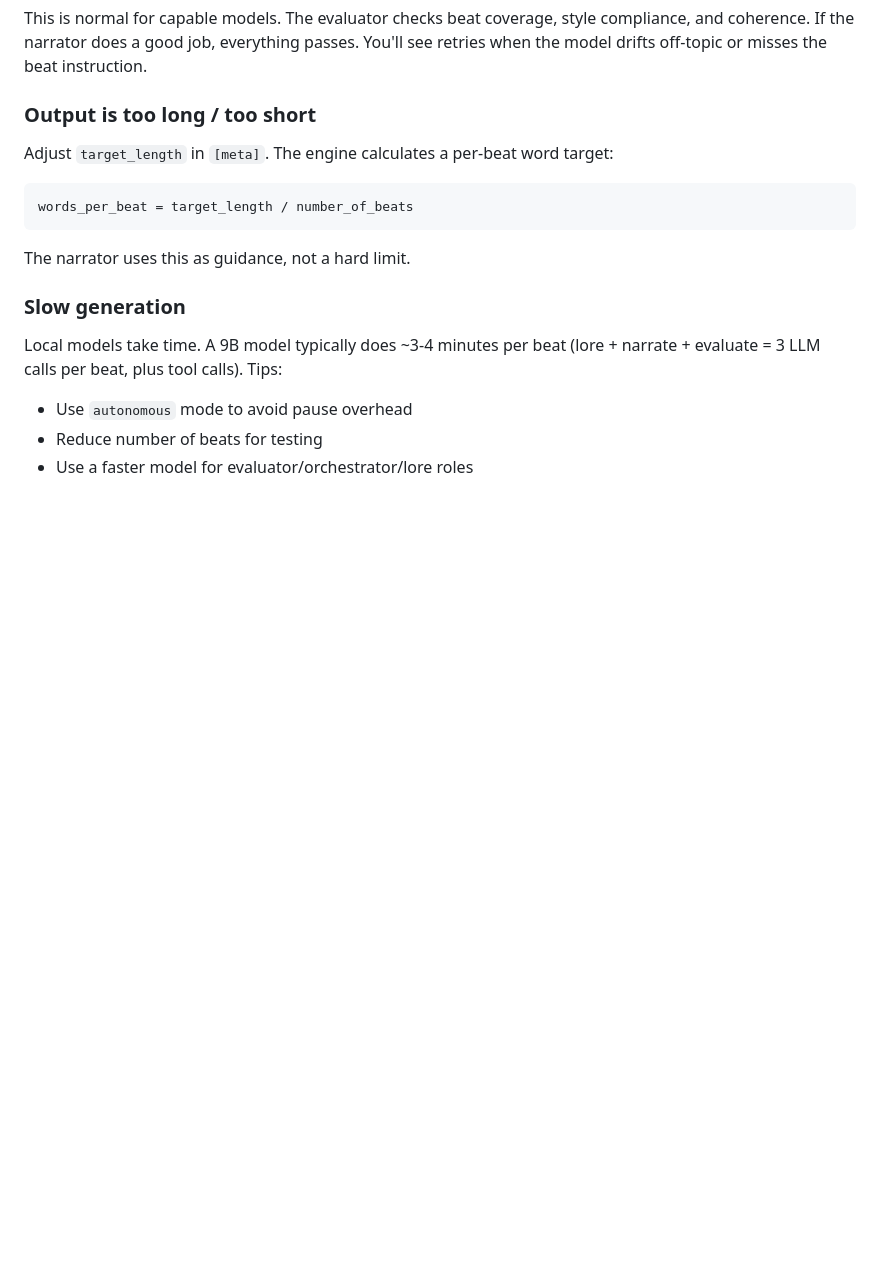
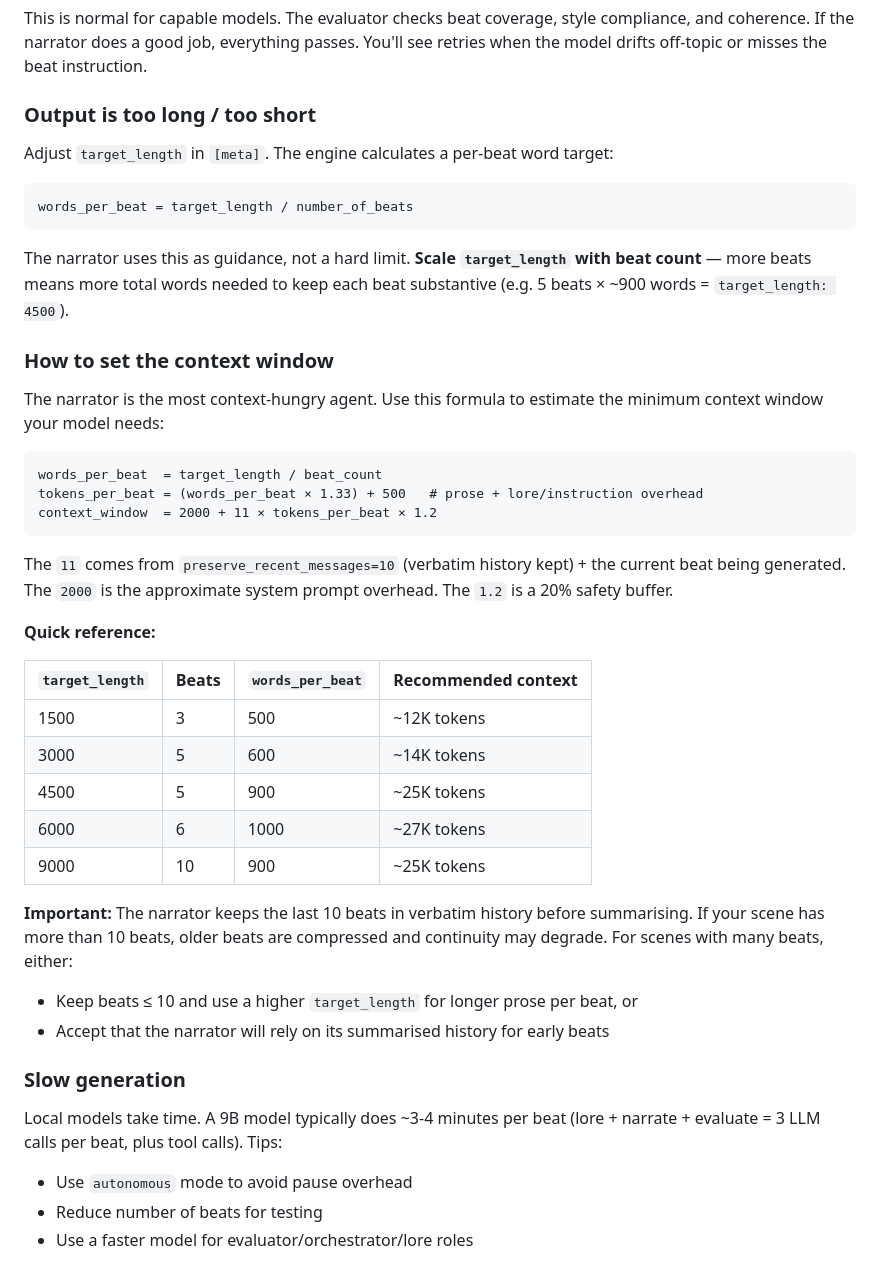
Before and after one commit to QueryType/ai, a Markdown page: story-engine/docs/USER_GUIDE.md, the part around the change. GitHub-like rendering; blank space fills up the shorter version.

Commit message:
Add context window sizing guide and target_length scaling advice
New user guide sections with a formula for estimating minimum context
window size, a quick reference table, and guidance on the 10-beat
summarisation threshold.

Co-Authored-By: Claude Opus 4.6 (1M context) <noreply@anthropic.com>

````diff
--- a/story-engine/docs/USER_GUIDE.md
+++ b/story-engine/docs/USER_GUIDE.md
@@ -588,7 +588,33 @@ Adjust `target_length` in `[meta]`. The engine calculates a per-beat word target
 words_per_beat = target_length / number_of_beats
 ```
 
-The narrator uses this as guidance, not a hard limit.
+The narrator uses this as guidance, not a hard limit. **Scale `target_length` with beat count** — more beats means more total words needed to keep each beat substantive (e.g. 5 beats × ~900 words = `target_length: 4500`).
+
+### How to set the context window
+
+The narrator is the most context-hungry agent. Use this formula to estimate the minimum context window your model needs:
+
+```
+words_per_beat  = target_length / beat_count
+tokens_per_beat = (words_per_beat × 1.33) + 500   # prose + lore/instruction overhead
+context_window  = 2000 + 11 × tokens_per_beat × 1.2
+```
+
+The `11` comes from `preserve_recent_messages=10` (verbatim history kept) + the current beat being generated. The `2000` is the approximate system prompt overhead. The `1.2` is a 20% safety buffer.
+
+**Quick reference:**
+
+| `target_length` | Beats | `words_per_beat` | Recommended context |
+|----------------|-------|-----------------|-------------------|
+| 1500 | 3 | 500 | ~12K tokens |
+| 3000 | 5 | 600 | ~14K tokens |
+| 4500 | 5 | 900 | ~25K tokens |
+| 6000 | 6 | 1000 | ~27K tokens |
+| 9000 | 10 | 900 | ~25K tokens |
+
+**Important:** The narrator keeps the last 10 beats in verbatim history before summarising. If your scene has more than 10 beats, older beats are compressed and continuity may degrade. For scenes with many beats, either:
+- Keep beats ≤ 10 and use a higher `target_length` for longer prose per beat, or
+- Accept that the narrator will rely on its summarised history for early beats
 
 ### Slow generation
 
````
